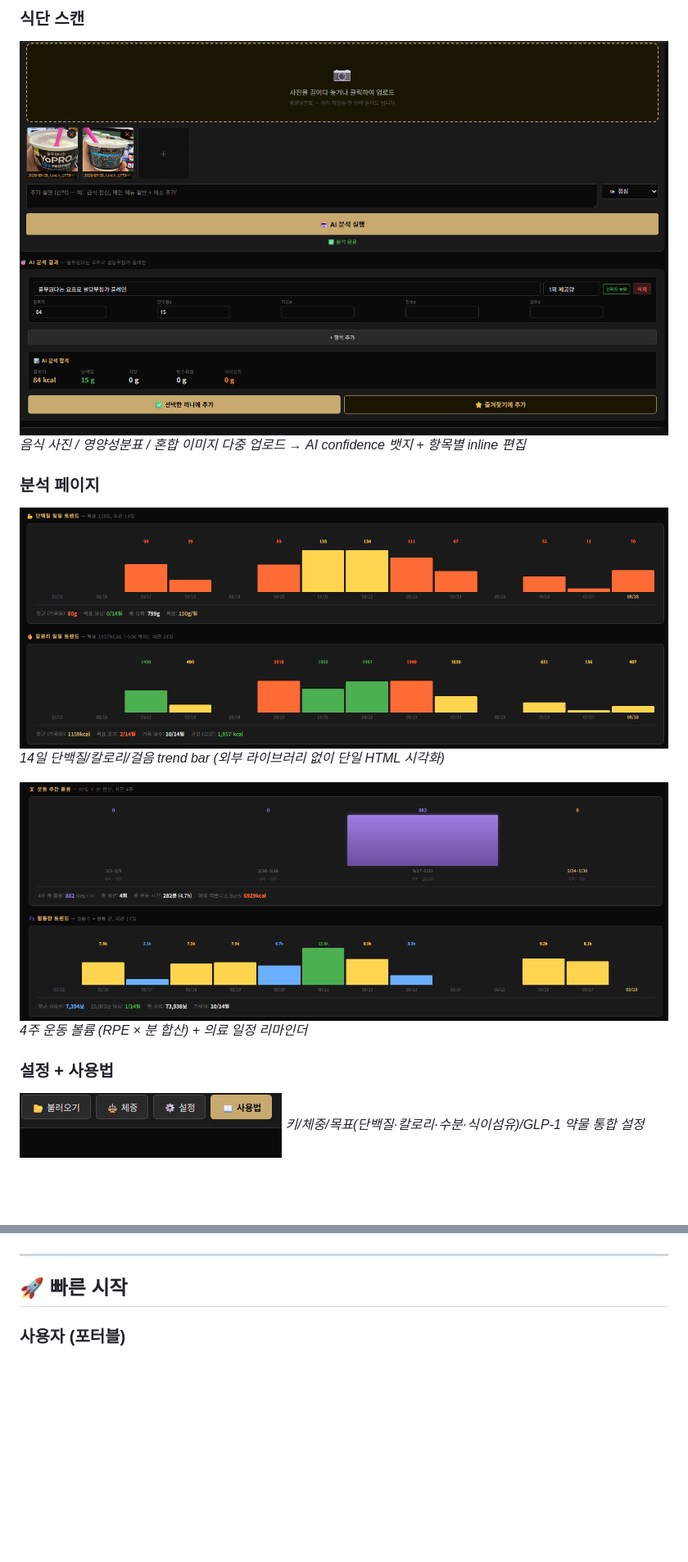
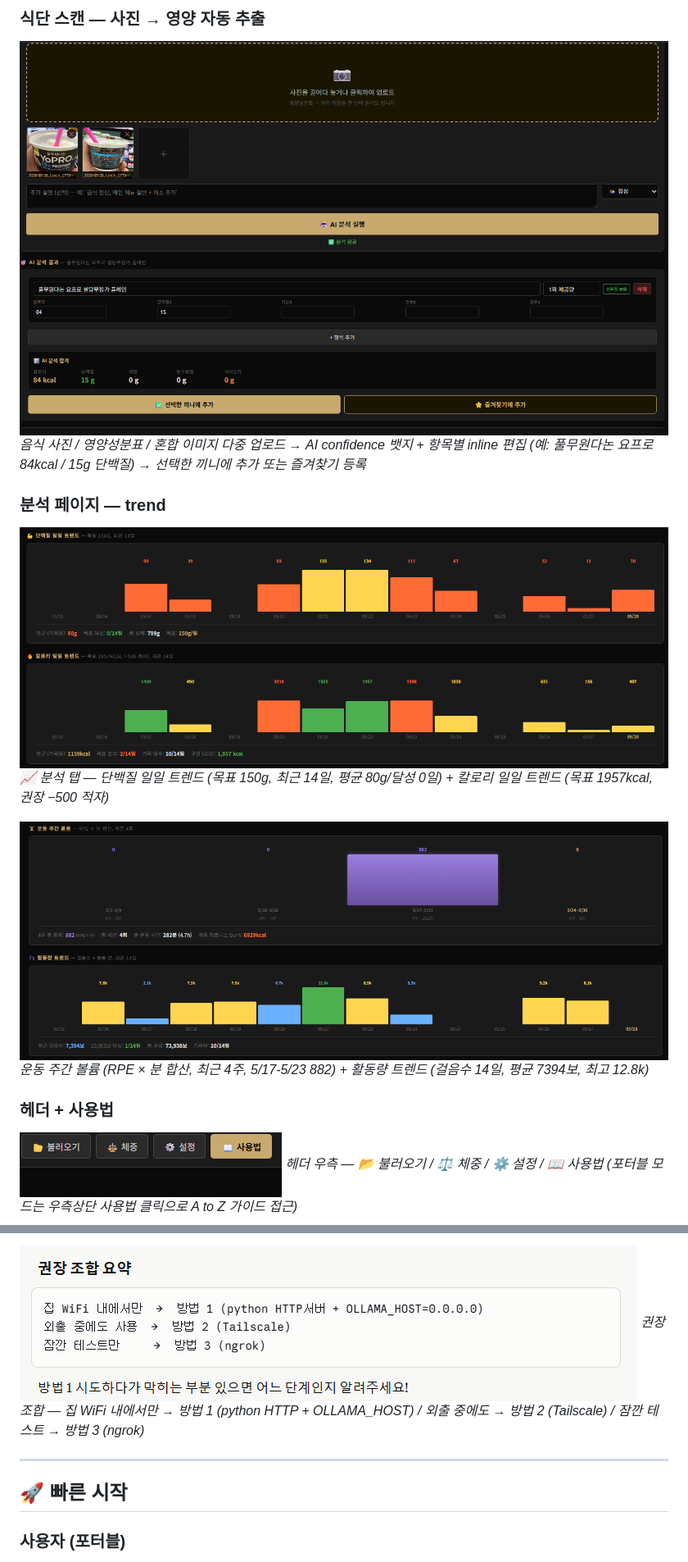
Before and after one commit to HEEJUNG-HWANG/health.log, a Markdown page: README.md, 2 parts joined by grey strips. Shown at 82% size. Drawn GitHub-style; blank space fills up the shorter version.

```diff
--- a/README.md
+++ b/README.md
@@ -184,16 +186,16 @@
 
-### 식단 스캔
-![식단 스캔 AI](./docs/screenshots/09.jpg)
-*음식 사진 / 영양성분표 / 혼합 이미지 다중 업로드 → AI confidence 뱃지 + 항목별 inline 편집*
+### 식단 스캔 — 사진 → 영양 자동 추출
+![식단 스캔 AI 분석](./docs/screenshots/09.jpg)
+*음식 사진 / 영양성분표 / 혼합 이미지 다중 업로드 → AI confidence 뱃지 + 항목별 inline 편집 (예: 풀무원다논 요프로 84kcal / 15g 단백질) → 선택한 끼니에 추가 또는 즐겨찾기 등록*
 
-### 분석 페이지
-![14일 trend](./docs/screenshots/10.jpg)
-*14일 단백질/칼로리/걸음 trend bar (외부 라이브러리 없이 단일 HTML 시각화)*
+### 분석 페이지 — trend
+![단백질 + 칼로리 14일 trend](./docs/screenshots/10.jpg)
+*📈 분석 탭 — 단백질 일일 트렌드 (목표 150g, 최근 14일, 평균 80g/달성 0일) + 칼로리 일일 트렌드 (목표 1957kcal, 권장 −500 적자)*
 
-![4주 운동 볼륨](./docs/screenshots/11.jpg)
-*4주 운동 볼륨 (RPE × 분 합산) + 의료 일정 리마인더*
+![운동 4주 볼륨 + 걸음수 14일](./docs/screenshots/11.jpg)
+*운동 주간 볼륨 (RPE × 분 합산, 최근 4주, 5/17-5/23 882) + 활동량 트렌드 (걸음수 14일, 평균 7394보, 최고 12.8k)*
 
-### 설정 + 사용법
-![설정 모달](./docs/screenshots/12.jpg)
-*키/체중/목표(단백질·칼로리·수분·식이섬유)/GLP-1 약물 통합 설정*
+### 헤더 + 사용법
+![헤더 — 사용법 버튼](./docs/screenshots/12.jpg)
+*헤더 우측 — 📂 불러오기 / ⚖️ 체중 / ⚙️ 설정 / 📖 사용법 (포터블 모드는 우측상단 사용법 클릭으로 A to Z 가이드 접근)*
 
@@ -210,3 +221,5 @@
+![모바일 연동 권장 조합 요약](./docs/screenshots/19.jpg)
+*권장 조합 — 집 WiFi 내에서만 → 방법 1 (python HTTP + OLLAMA_HOST) / 외출 중에도 → 방법 2 (Tailscale) / 잠깐 테스트 → 방법 3 (ngrok)*
 
 ---
 
```
Also changed, not shown: other parts of README.md (+39 -28 lines).
